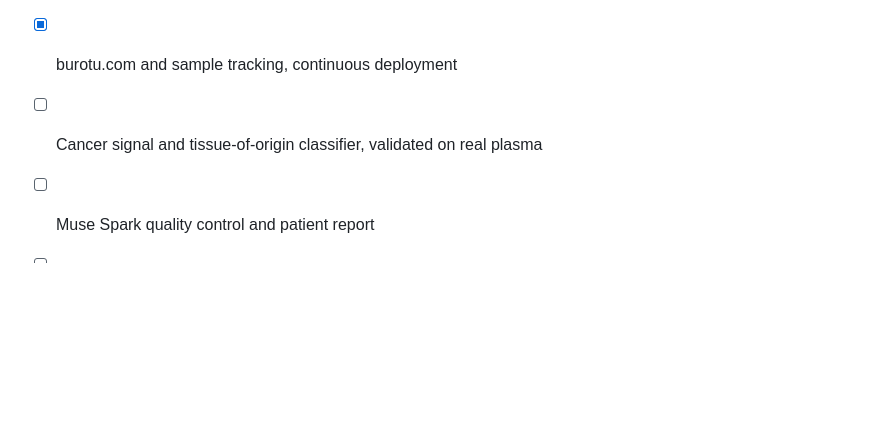
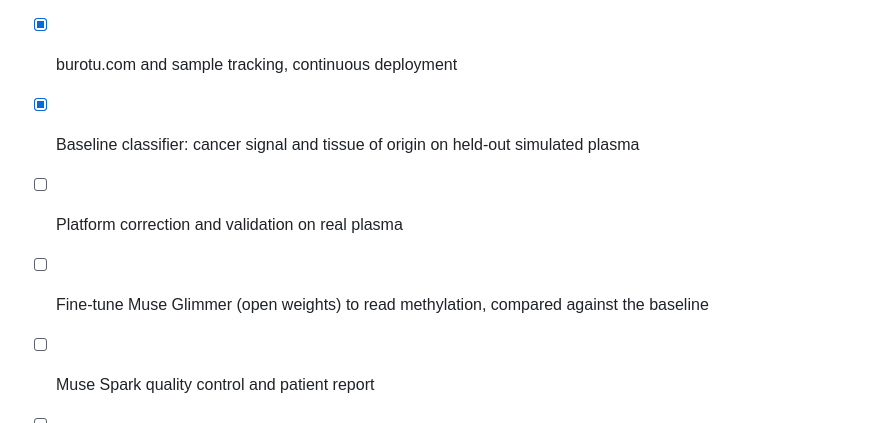
Before and after one commit to zoukmar/burotu, a Markdown page: README.md, the part around the change printed below. GitHub-like rendering; blank space fills up the shorter version.

```diff
--- a/README.md
+++ b/README.md
@@ -124,6 +150,8 @@ over SSH, with automatic rollback if the site does not answer. See
 
 - [x] Public data pipeline, targeted panel, cfDNA simulator
 - [x] burotu.com and sample tracking, continuous deployment
-- [ ] Cancer signal and tissue-of-origin classifier, validated on real plasma
+- [x] Baseline classifier: cancer signal and tissue of origin on held-out simulated plasma
+- [ ] Platform correction and validation on real plasma
+- [ ] Fine-tune Muse Glimmer (open weights) to read methylation, compared against the baseline
 - [ ] Muse Spark quality control and patient report
 - [ ] From 8 to 50 cancer types
```
Also changed, not shown: other parts of README.md (+26 -0 lines), docs/data.md (+1 -1 lines), docs/assets/baseline_sensitivity.png (added), 8 other files.
